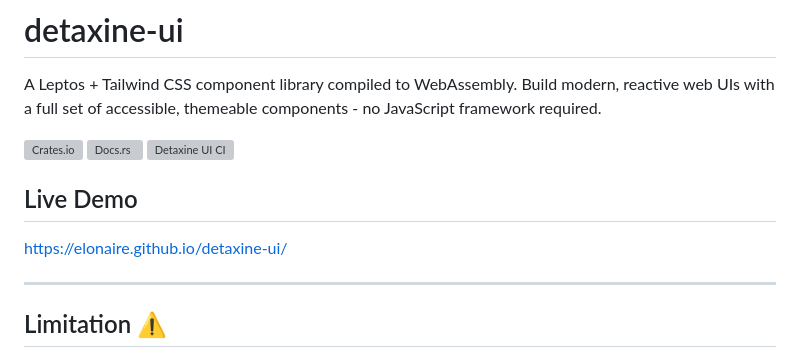
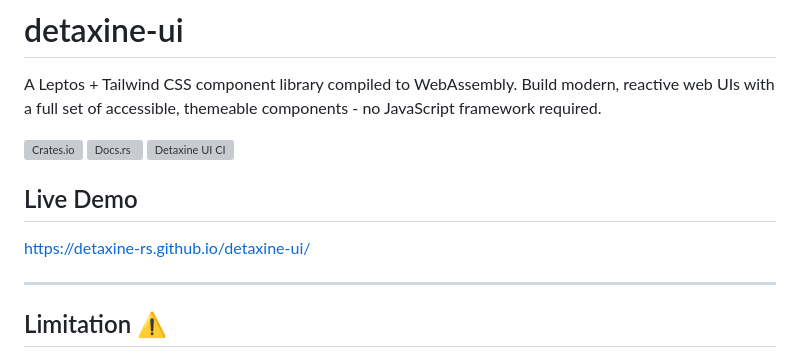
Before and after one commit to detaxine-rs/detaxine-ui, a Markdown page: README.md, the part around one of its changes. Rendered like a GitHub page; grey boxes are pictures that could not be loaded.

Commit message:
Update github pages link to match org

```diff
--- a/README.md
+++ b/README.md
@@ -8,7 +8,7 @@ A Leptos + Tailwind CSS component library compiled to WebAssembly. Build modern,
 
 ## Live Demo
 
-[https://elonaire.github.io/detaxine-ui/](https://elonaire.github.io/detaxine-ui/)
+[https://detaxine-rs.github.io/detaxine-ui/](https://detaxine-rs.github.io/detaxine-ui/)
 
 ---
 ## Limitation ⚠️
```
Also changed, not shown: other parts of README.md (+1 -1 lines).
